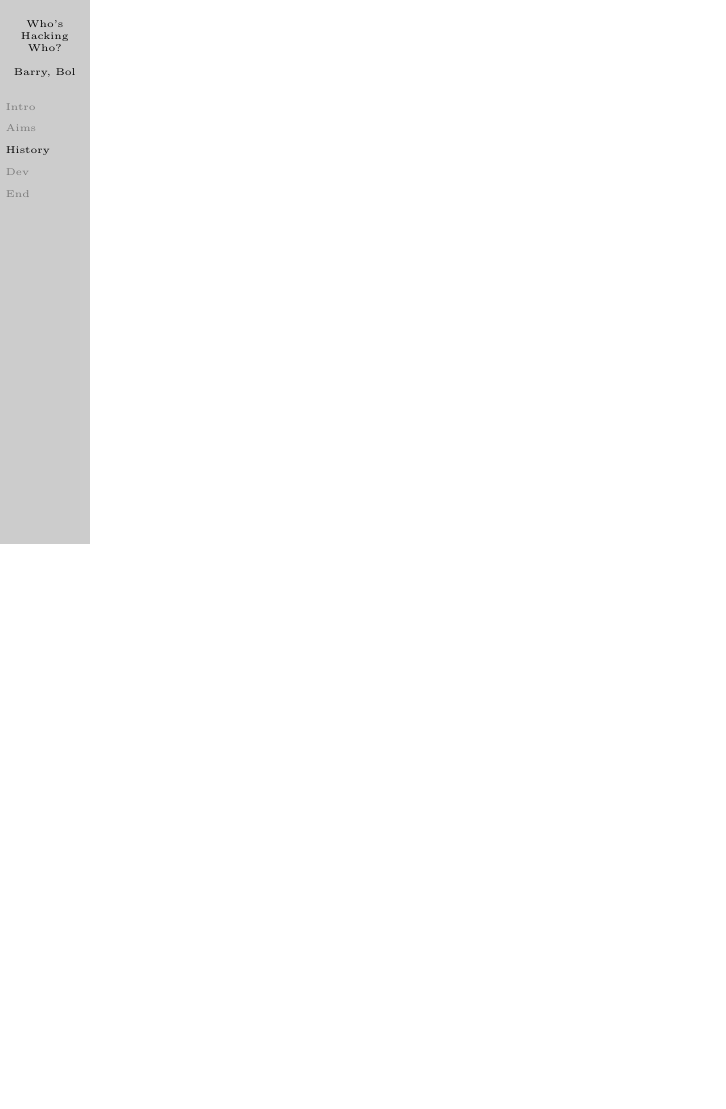
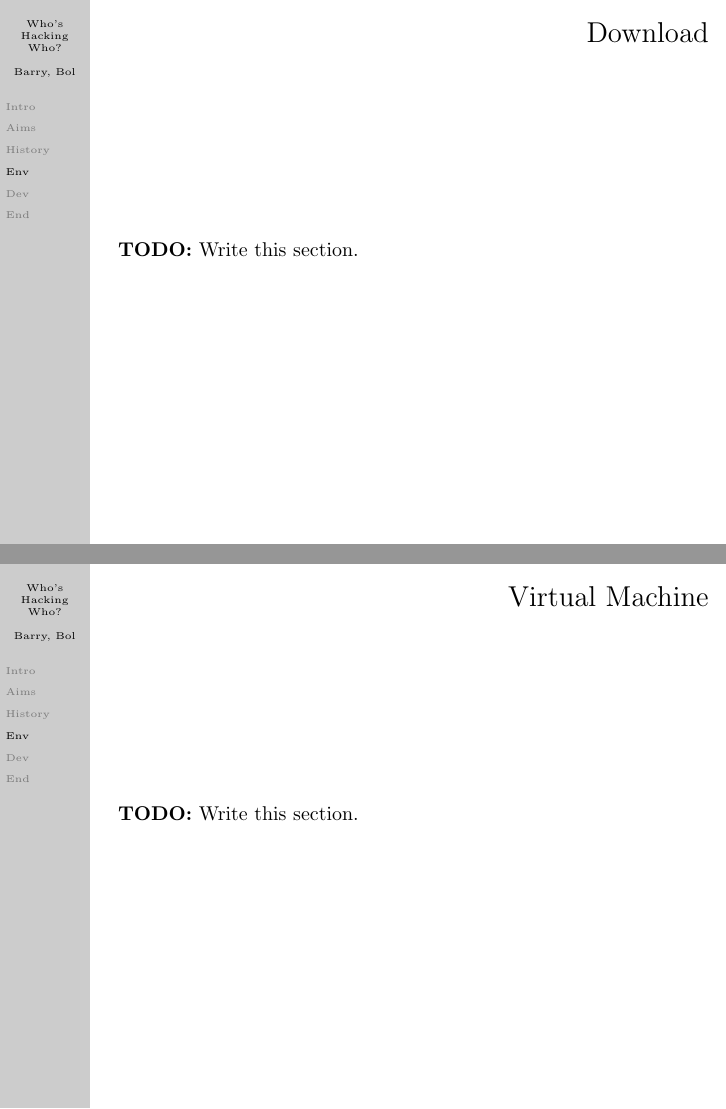
Before and after one commit to danielbarry/cssherts, LaTeX slides (presentations/whos-hacking-who/presentation.tex): page 10 of 13 before the commit and pages 10 and 11 of 18 after it, the two joined at a grey line, the shorter picture padded with empty space. Compiled offline with pdfLaTeX.

Commit message:
Basic layout for environment

```diff
--- a/presentations/whos-hacking-who/presentation.tex
+++ b/presentations/whos-hacking-who/presentation.tex
@@ -155,4 +155,18 @@
     \frametitle{Attacks on Servers}
     \textbf{TODO:} Write this section.
   \end{frame}
+  %%%%%%%%%%%%%%%%%%%%%%%%%%%%%%%%%%%%%
+  % Environment
+  %%%%%%%%%%%%%%%%%%%%%%%%%%%%%%%%%%%%%
+  \section[Env]{Environment}
   \begin{frame}
+    \frametitle{Download}
+    \textbf{TODO:} Write this section.
+  \end{frame}
+  \begin{frame}
+    \frametitle{Virtual Machine}
+    \textbf{TODO:} Write this section.
+  \end{frame}
+  \begin{frame}
+    \frametitle{Running}
+    \textbf{TODO:} Write this section.
@@ -158,0 +176 @@
+    \textbf{TODO:} Write this section.
@@ -158,0 +180 @@
+    \textbf{TODO:} Write this section.
```
Also changed, not shown: presentations/whos-hacking-who/presentation.tex (10 more changed lines).
